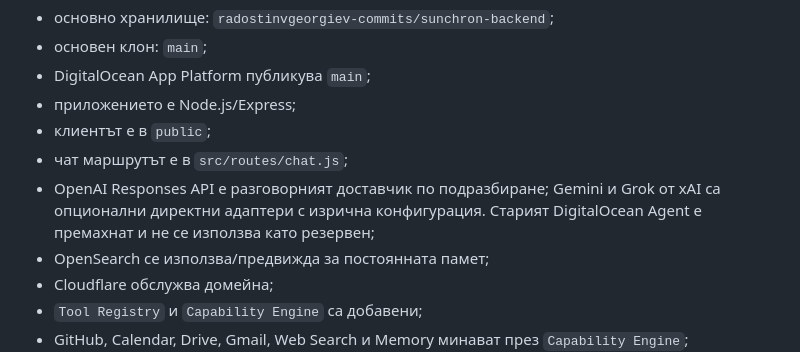
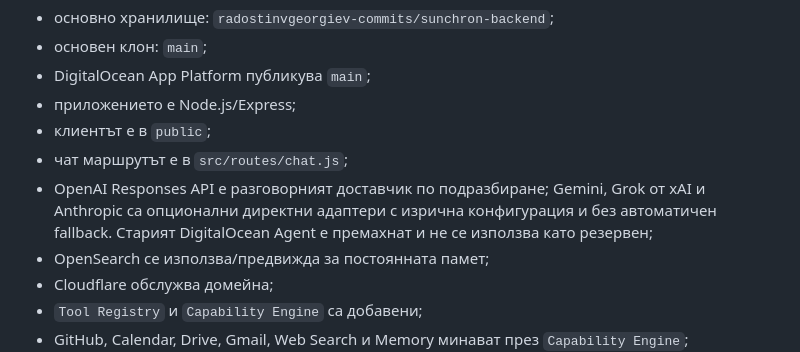
Before and after one commit to radostinvgeorgiev-commits/sunchron-backend, a Markdown page: AGENTS.md, the part around the change. Drawn GitHub-style.

Commit message:
Уточняване на многодоставчиковата архитектура

```diff
--- a/AGENTS.md
+++ b/AGENTS.md
@@ -35,9 +35,10 @@ AI аватарът е интерфейсът на SYNCHRON-X — лицето,
 - приложението е Node.js/Express;
 - клиентът е в `public`;
 - чат маршрутът е в `src/routes/chat.js`;
-- OpenAI Responses API е разговорният доставчик по подразбиране; Gemini и Grok
-  от xAI са опционални директни адаптери с изрична конфигурация. Старият
-  DigitalOcean Agent е премахнат и не се използва като резервен;
+- OpenAI Responses API е разговорният доставчик по подразбиране; Gemini, Grok
+  от xAI и Anthropic са опционални директни адаптери с изрична конфигурация и
+  без автоматичен fallback. Старият DigitalOcean Agent е премахнат и не се
+  използва като резервен;
 - OpenSearch се използва/предвижда за постоянната памет;
 - Cloudflare обслужва домейна;
 - `Tool Registry` и `Capability Engine` са добавени;
```
